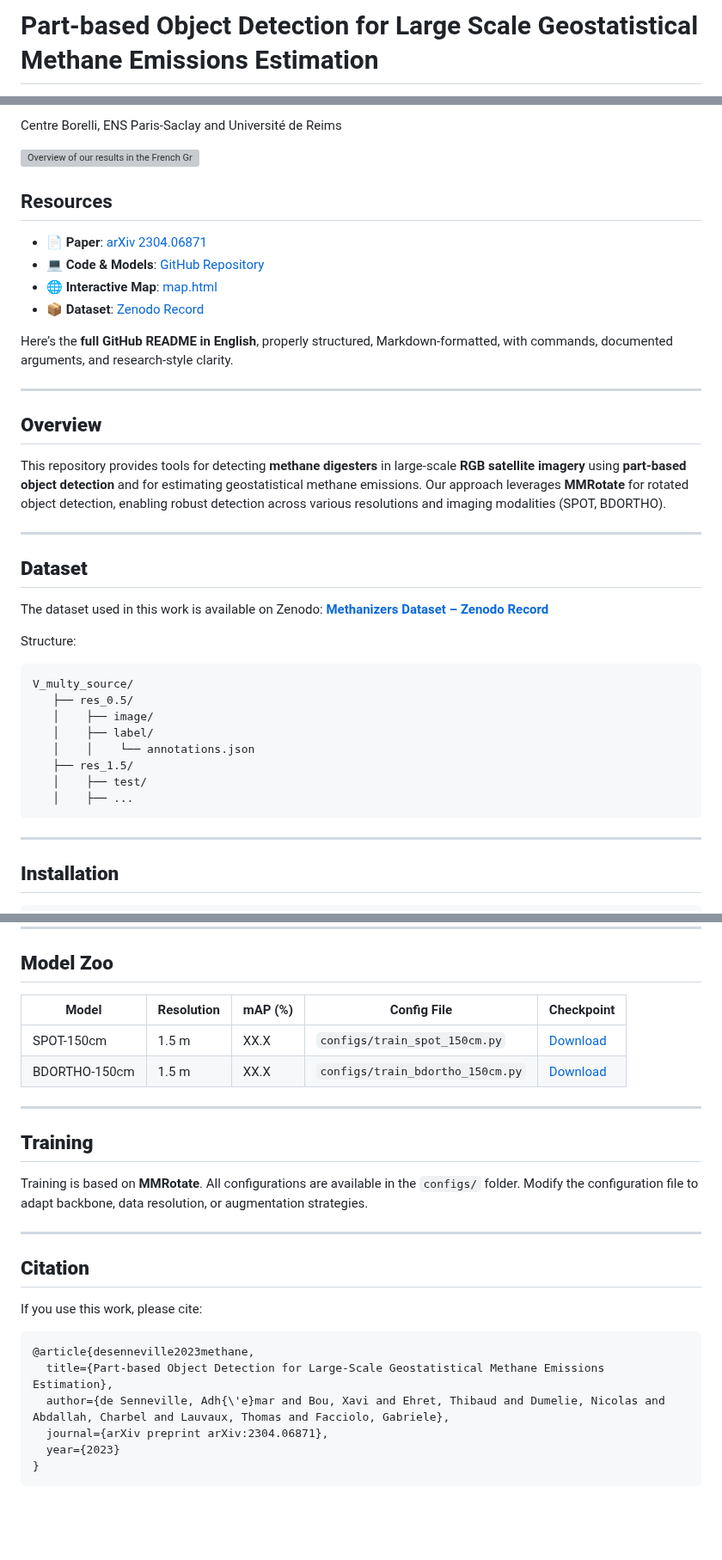
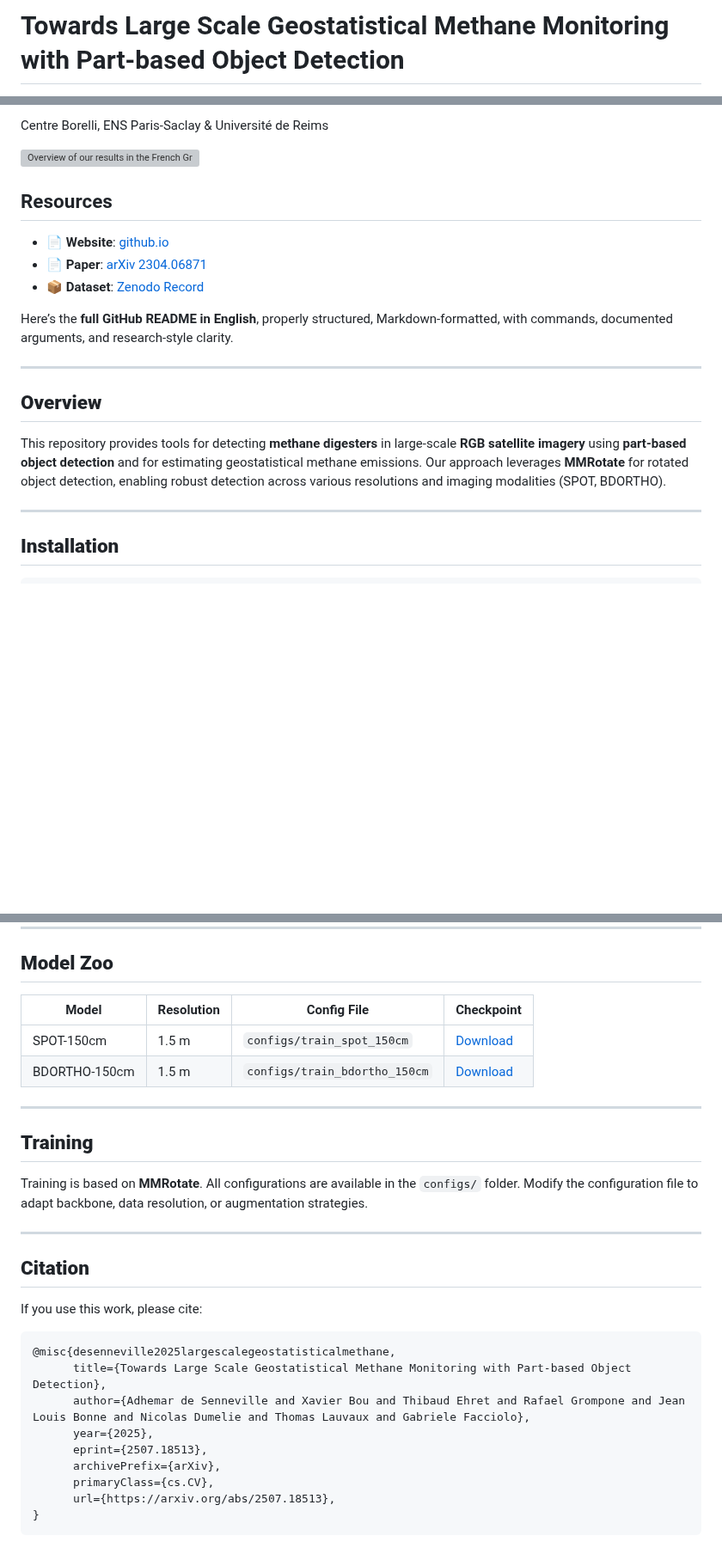
Before and after one commit to AdhemarDeSenneville/Large-Scale-Object-Detection, a Markdown page: README.md, 3 parts joined by grey strips. Shown at 86% size. Drawn GitHub-style; blank space fills up the shorter version; grey boxes are pictures that could not be loaded.

````diff
--- a/README.md
+++ b/README.md
@@ -1,2 +1,2 @@
-# Part-based Object Detection for Large Scale Geostatistical Methane Emissions Estimation
+# Towards Large Scale Geostatistical Methane Monitoring with Part‑based Object Detection
 
@@ -4,13 +4,12 @@
 
-Centre Borelli, ENS Paris-Saclay and Université de Reims
+Centre Borelli, ENS Paris‑Saclay & Université de Reims
 
 ![Overview of our results in the French Grand Est region with the number of detected bio-digester sites in each department in 2023. We use our model to detect unknown bio-digester sites in large areas. On the right, we show (a) some examples of annotated bio-digester sites (from the validation set) with their sub-elements. (b) Shows predictions from our model; even with detection errors and a small training set, the part-based detector reliably identifies bio-digester sites at scale.](assets/main.svg)
 
 ## Resources
 
-- 📄 **Paper**: [arXiv 2304.06871](https://arxiv.org/pdf/2304.06871.pdf)
-- 💻 **Code & Models**: [GitHub Repository](https://github.com/AdhemarDeSenneville/Large-Scale-Object-Detection/)
-- 🌐 **Interactive Map**: [map.html](./docs/map.html)
+- 📄 **Website**: [github.io](https://adhemardesenneville.github.io/Large-Scale-Object-Detection/)
+- 📄 **Paper**: [arXiv 2304.06871](https://arxiv.org/abs/2507.18513)
 - 📦 **Dataset**: [Zenodo Record](https://zenodo.org/records/16411300)
 
 Here’s the **full GitHub README in English**, properly structured, Markdown-formatted, with commands, documented arguments, and research-style clarity.
@@ -22,25 +21,6 @@ Here’s the **full GitHub README in English**, properly structured, Markdown-fo
 This repository provides tools for detecting **methane digesters** in large-scale **RGB satellite imagery** using **part-based object detection** and for estimating geostatistical methane emissions.
 Our approach leverages **MMRotate** for rotated object detection, enabling robust detection across various resolutions and imaging modalities (SPOT, BDORTHO).
 
----
-
-## **Dataset**
-
-The dataset used in this work is available on Zenodo:
-**[Methanizers Dataset – Zenodo Record](https://zenodo.org/records/16411300)**
-
-Structure:
-
-```
-V_multy_source/
-   ├── res_0.5/
-   │    ├── image/
-   │    ├── label/
-   │    │    └── annotations.json
-   ├── res_1.5/
-   │    ├── test/
-   │    ├── ...
-```
 
 ---
 
@@ -124,10 +104,10 @@ python -m src.tools.test \
 
 ## **Model Zoo**
 
-| Model         | Resolution | mAP (%) | Config File                      | Checkpoint   |
-| ------------- | ---------- | ------- | -------------------------------- | ------------ |
-| SPOT-150cm    | 1.5 m      | XX.X    | `configs/train_spot_150cm.py`    | [Download]() |
-| BDORTHO-150cm | 1.5 m      | XX.X    | `configs/train_bdortho_150cm.py` | [Download]() |
+| Model         | Resolution | Config File                      | Checkpoint   |
+| ------------- | ---------- | -------------------------------- | ------------ |
+| SPOT-150cm    | 1.5 m      | `configs/train_spot_150cm`       | [Download]() |
+| BDORTHO-150cm | 1.5 m      | `configs/train_bdortho_150cm`    | [Download]() |
 
 ---
 
@@ -143,10 +123,13 @@ Modify the configuration file to adapt backbone, data resolution, or augmentatio
 If you use this work, please cite:
 
 ```bibtex
-@article{desenneville2023methane,
-  title={Part-based Object Detection for Large-Scale Geostatistical Methane Emissions Estimation},
-  author={de Senneville, Adh{\'e}mar and Bou, Xavi and Ehret, Thibaud and Dumelie, Nicolas and Abdallah, Charbel and Lauvaux, Thomas and Facciolo, Gabriele},
-  journal={arXiv preprint arXiv:2304.06871},
-  year={2023}
+@misc{desenneville2025largescalegeostatisticalmethane,
+      title={Towards Large Scale Geostatistical Methane Monitoring with Part-based Object Detection},
+      author={Adhemar de Senneville and Xavier Bou and Thibaud Ehret and Rafael Grompone and Jean Louis Bonne and Nicolas Dumelie and Thomas Lauvaux and Gabriele Facciolo},
+      year={2025},
+      eprint={2507.18513},
+      archivePrefix={arXiv},
+      primaryClass={cs.CV},
+      url={https://arxiv.org/abs/2507.18513},
 }
 ```
````
Also changed, not shown: other parts of README.md (+1 -1 lines).
